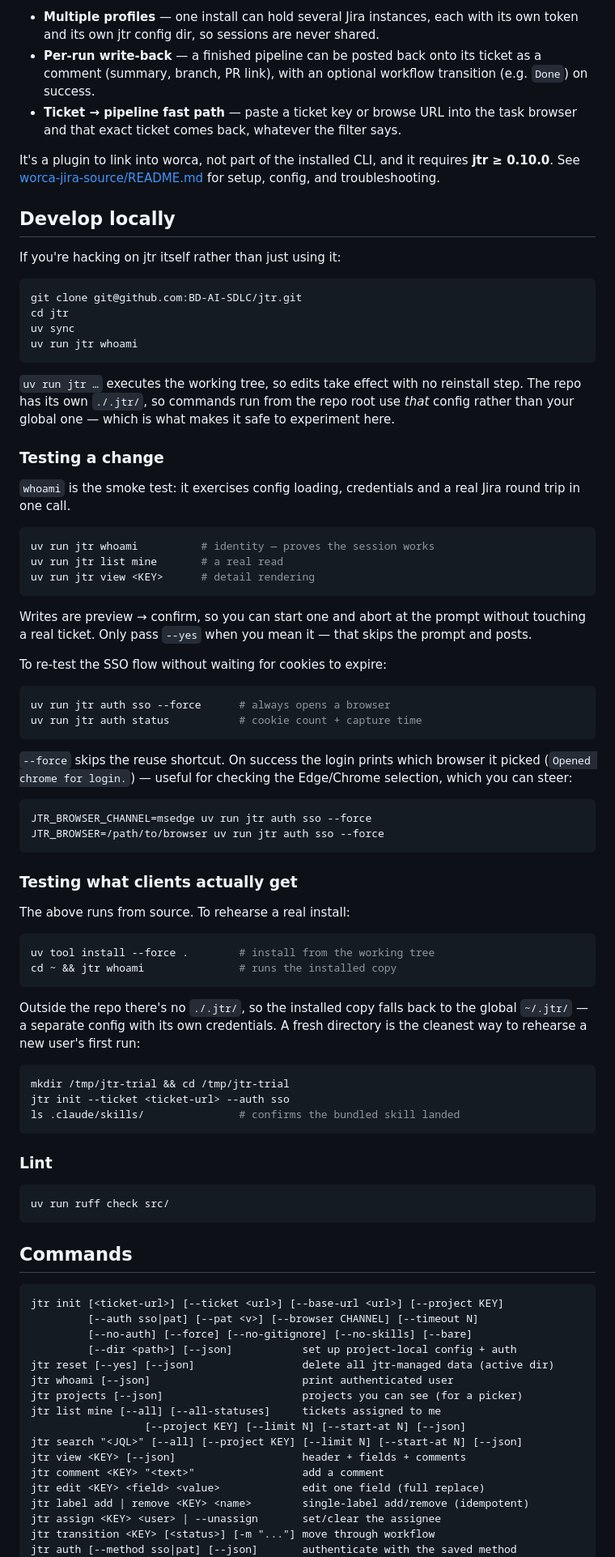
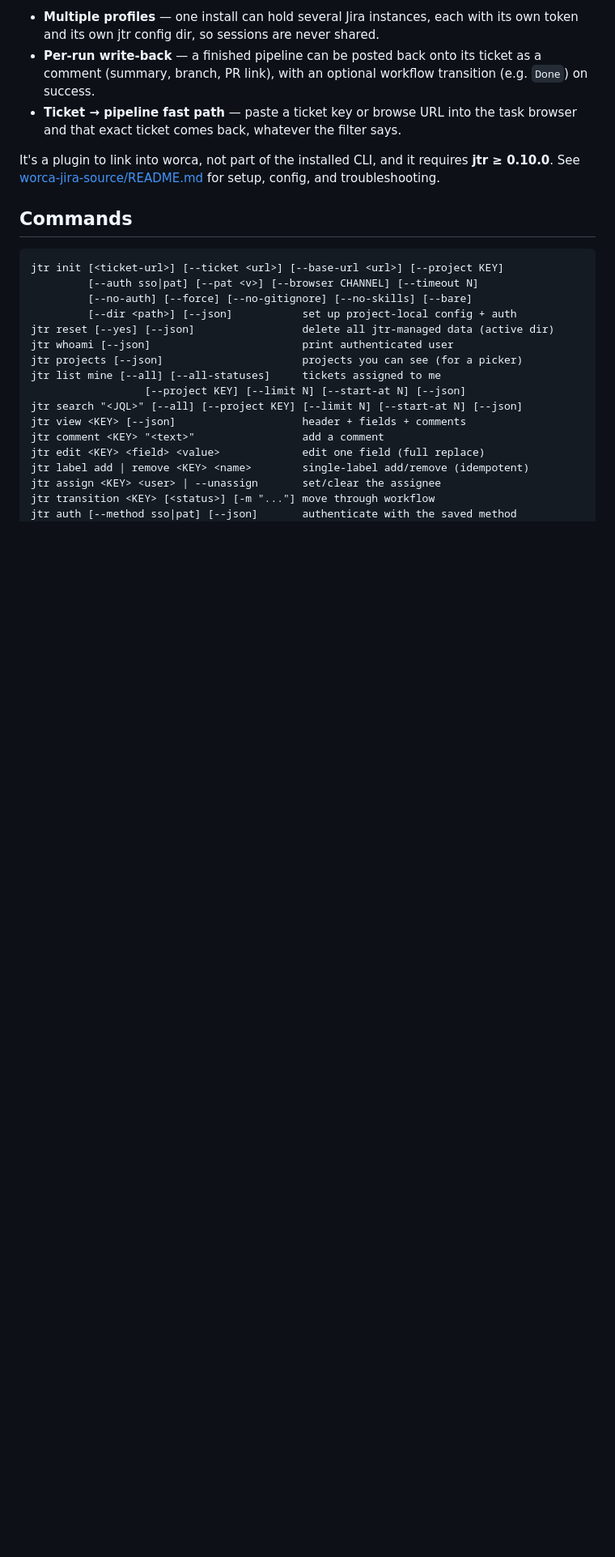
Before and after one commit to n-dimitrov/jtr, a Markdown page: README.md, the part around the change. Shown at 81% size. GitHub-like rendering; blank space fills up the shorter version.

Commit message:
README: drop the Develop locally section

````diff
--- a/README.md
+++ b/README.md
@@ -220,78 +220,6 @@ It's a plugin to link into worca, not part of the installed CLI, and it
 requires **jtr ≥ 0.10.0**. See
 [worca-jira-source/README.md](worca-jira-source/README.md) for setup,
 config, and troubleshooting.
-
-## Develop locally
-
-If you're hacking on jtr itself rather than just using it:
-
-```bash
-git clone git@github.com:BD-AI-SDLC/jtr.git
-cd jtr
-uv sync
-uv run jtr whoami
-```
-
-`uv run jtr …` executes the working tree, so edits take effect with no
-reinstall step. The repo has its own `./.jtr/`, so commands run from the
-repo root use *that* config rather than your global one — which is what
-makes it safe to experiment here.
-
-### Testing a change
-
-`whoami` is the smoke test: it exercises config loading, credentials and
-a real Jira round trip in one call.
-
-```bash
-uv run jtr whoami          # identity — proves the session works
-uv run jtr list mine       # a real read
-uv run jtr view <KEY>      # detail rendering
-```
-
-Writes are preview → confirm, so you can start one and abort at the
-prompt without touching a real ticket. Only pass `--yes` when you mean
-it — that skips the prompt and posts.
-
-To re-test the SSO flow without waiting for cookies to expire:
-
-```bash
-uv run jtr auth sso --force      # always opens a browser
-uv run jtr auth status           # cookie count + capture time
-```
-
-`--force` skips the reuse shortcut. On success the login prints which
-browser it picked (`Opened chrome for login.`) — useful for checking the
-Edge/Chrome selection, which you can steer:
-
-```bash
-JTR_BROWSER_CHANNEL=msedge uv run jtr auth sso --force
-JTR_BROWSER=/path/to/browser uv run jtr auth sso --force
-```
-
-### Testing what clients actually get
-
-The above runs from source. To rehearse a real install:
-
-```bash
-uv tool install --force .        # install from the working tree
-cd ~ && jtr whoami               # runs the installed copy
-```
-
-Outside the repo there's no `./.jtr/`, so the installed copy falls back
-to the global `~/.jtr/` — a separate config with its own credentials. A
-fresh directory is the cleanest way to rehearse a new user's first run:
-
-```bash
-mkdir /tmp/jtr-trial && cd /tmp/jtr-trial
-jtr init --ticket <ticket-url> --auth sso
-ls .claude/skills/               # confirms the bundled skill landed
-```
-
-### Lint
-
-```bash
-uv run ruff check src/
-```
 
 ## Commands
 
````
